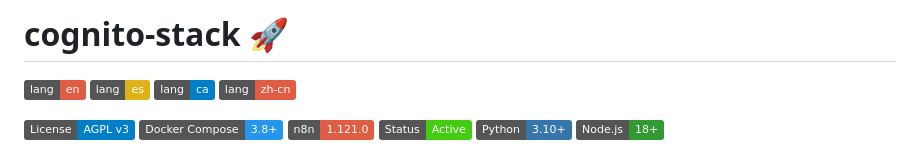
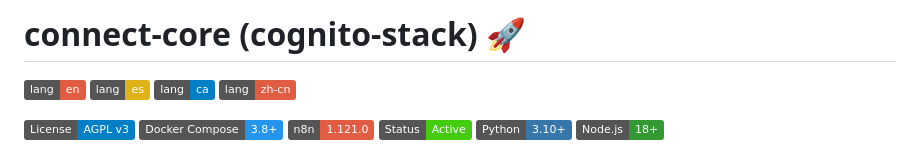
Before and after one commit to Axlfc/connect-core, a Markdown page: README.en.md, the part around the change. GitHub-like rendering; badges without logos.

Commit message:
Rename project from cognito-stack to connect-core

```diff
--- a/README.en.md
+++ b/README.en.md
@@ -1,4 +1,4 @@
-# cognito-stack 🚀
+# connect-core **(cognito-stack)** 🚀
 [![en](https://img.shields.io/badge/lang-en-red.svg)](https://github.com/Axlfc/connect-core/blob/master/README.en.md)
 [![es](https://img.shields.io/badge/lang-es-yellow.svg)](https://github.com/Axlfc/connect-core/blob/master/README.md)
 [![ca](https://img.shields.io/badge/lang-ca-blue.svg)](https://github.com/Axlfc/connect-core/blob/master/README.ca.md)
```
